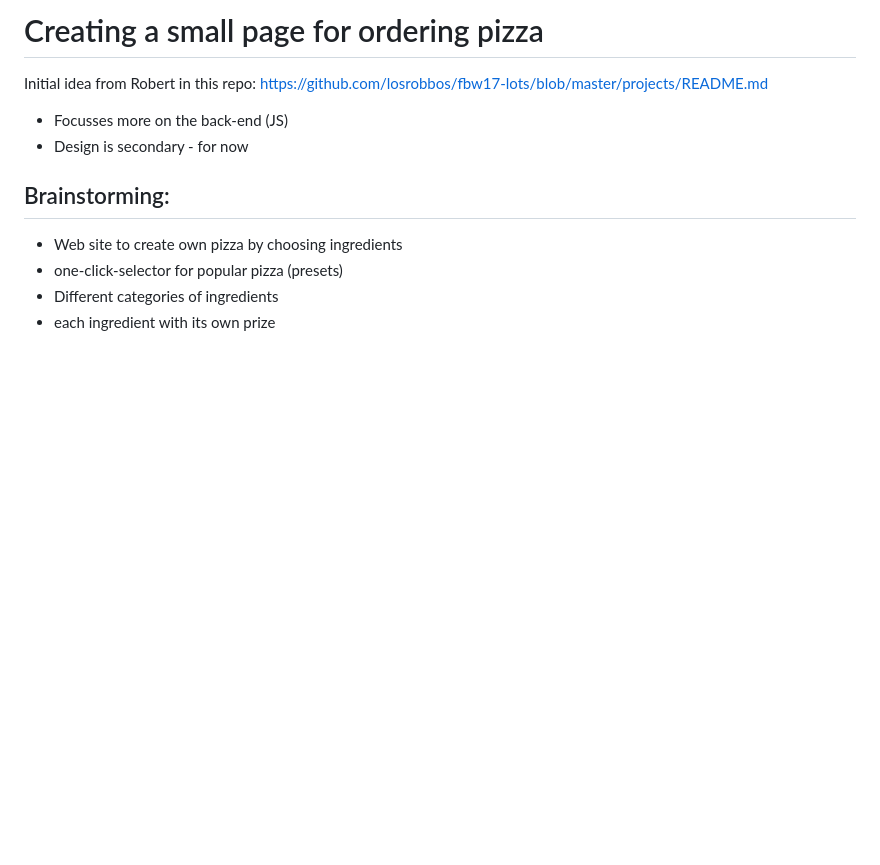
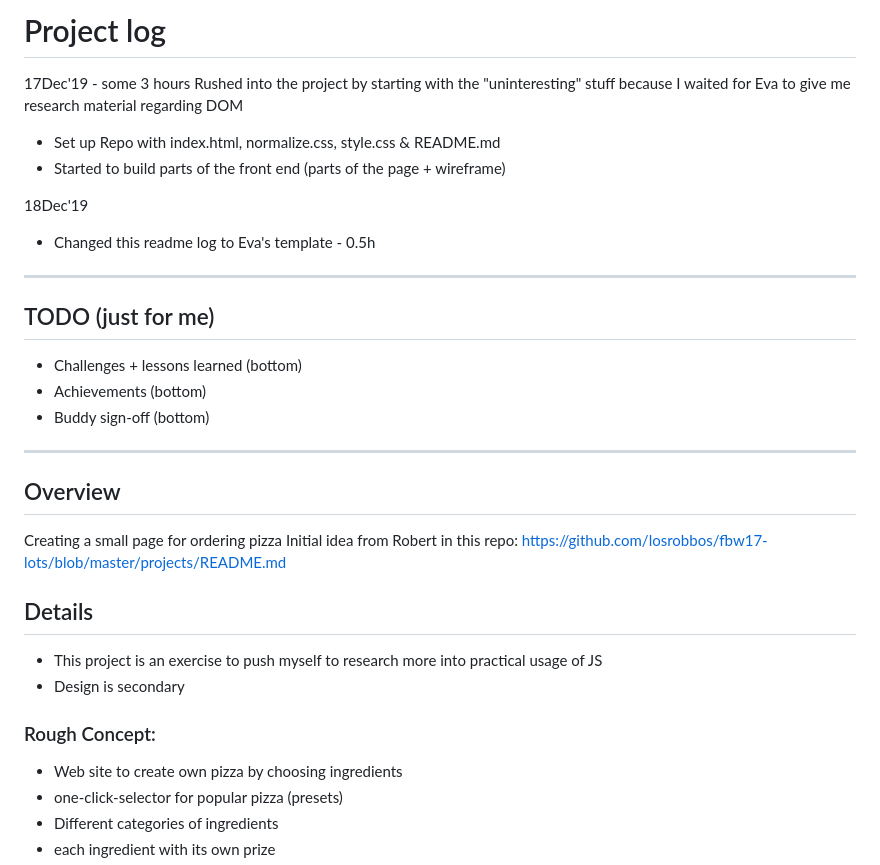
Before and after one commit to SimonSchoetz/pizza-backend-challenge, a Markdown page: README.md, the part around the change printed below. Drawn GitHub-style; blank space fills up the shorter version.

```diff
--- a/README.md
+++ b/README.md
@@ -1,10 +1,32 @@
-# Creating a small page for ordering pizza
+# Project log
+
+17Dec'19 - some 3 hours
+Rushed into the project by starting with the "uninteresting" stuff because I waited for Eva to give me research material regarding DOM
+ - Set up Repo with index.html, normalize.css, style.css & README.md
+ - Started to build parts of the front end (parts of the page + wireframe)
+
+18Dec'19
+- Changed this readme log to Eva's template - 0.5h
+
+ ---------------
+## TODO (just for me)
+
+- Challenges + lessons learned (bottom)
+- Achievements (bottom)
+- Buddy sign-off (bottom)
+-----------------
+## Overview
+
+Creating a small page for ordering pizza
 Initial idea from Robert in this repo: https://github.com/losrobbos/fbw17-lots/blob/master/projects/README.md
 
-- Focusses more on the back-end (JS)
-- Design is secondary - for now
 
-## Brainstorming:
+## Details
+
+- This project is an exercise to push myself to research more into practical usage of JS
+- Design is secondary
+
+### Rough Concept:
 
 - Web site to create own pizza by choosing ingredients
 - one-click-selector for popular pizza (presets)
```
Also changed, not shown: other parts of README.md (+31 -13 lines), wf-pizza-configurator.jpg (added), wireframe-job_application-resume.jpg (deleted).
